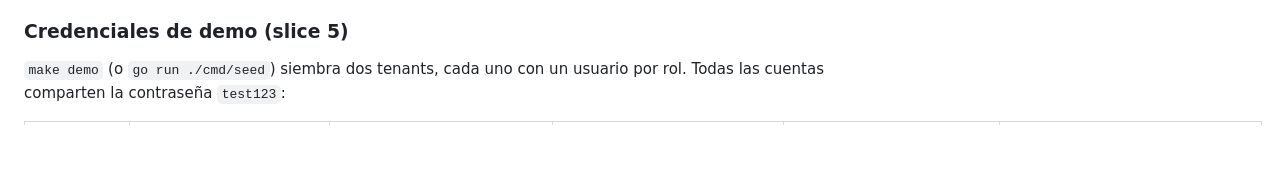
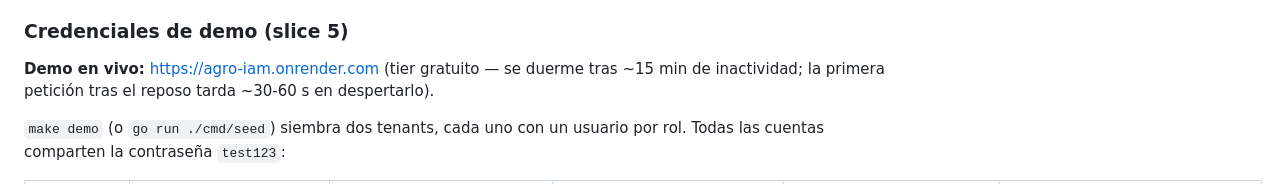
Before and after one commit to ezequielranieri/agro-iam, a Markdown page: README.es.md, the part around the change. Drawn GitHub-style; blank space fills up the shorter version.

Commit message:
docs(readme): add live demo link to Render (agro-iam.onrender.com)

```diff
--- a/README.es.md
+++ b/README.es.md
@@ -147,6 +147,9 @@ incorrecto fue el email, la contraseña o el tenant.
 
 ### Credenciales de demo (slice 5)
 
+**Demo en vivo:** https://agro-iam.onrender.com (tier gratuito — se duerme tras
+~15 min de inactividad; la primera petición tras el reposo tarda ~30-60 s en despertarlo).
+
 `make demo` (o `go run ./cmd/seed`) siembra dos tenants, cada uno con un usuario por
 rol. Todas las cuentas comparten la contraseña `test123`:
 
```
Also changed, not shown: README.md (+3 -0 lines).
